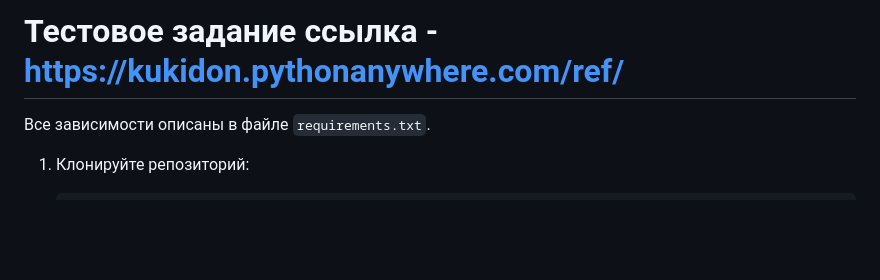
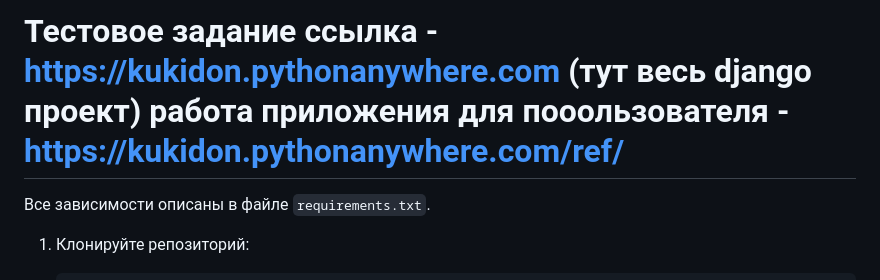
Before and after one commit to kukidon820/referal_task_with_django, a Markdown page: README.md, the part around the change. GitHub-like rendering; blank space fills up the shorter version.

```diff
--- a/README.md
+++ b/README.md
@@ -1,4 +1,4 @@
-# Тестовое задание ссылка - https://kukidon.pythonanywhere.com/ref/
+# Тестовое задание ссылка - https://kukidon.pythonanywhere.com (тут весь django проект) работа приложения для пооользователя - https://kukidon.pythonanywhere.com/ref/
 
 
 Все зависимости описаны в файле `requirements.txt`.
```
